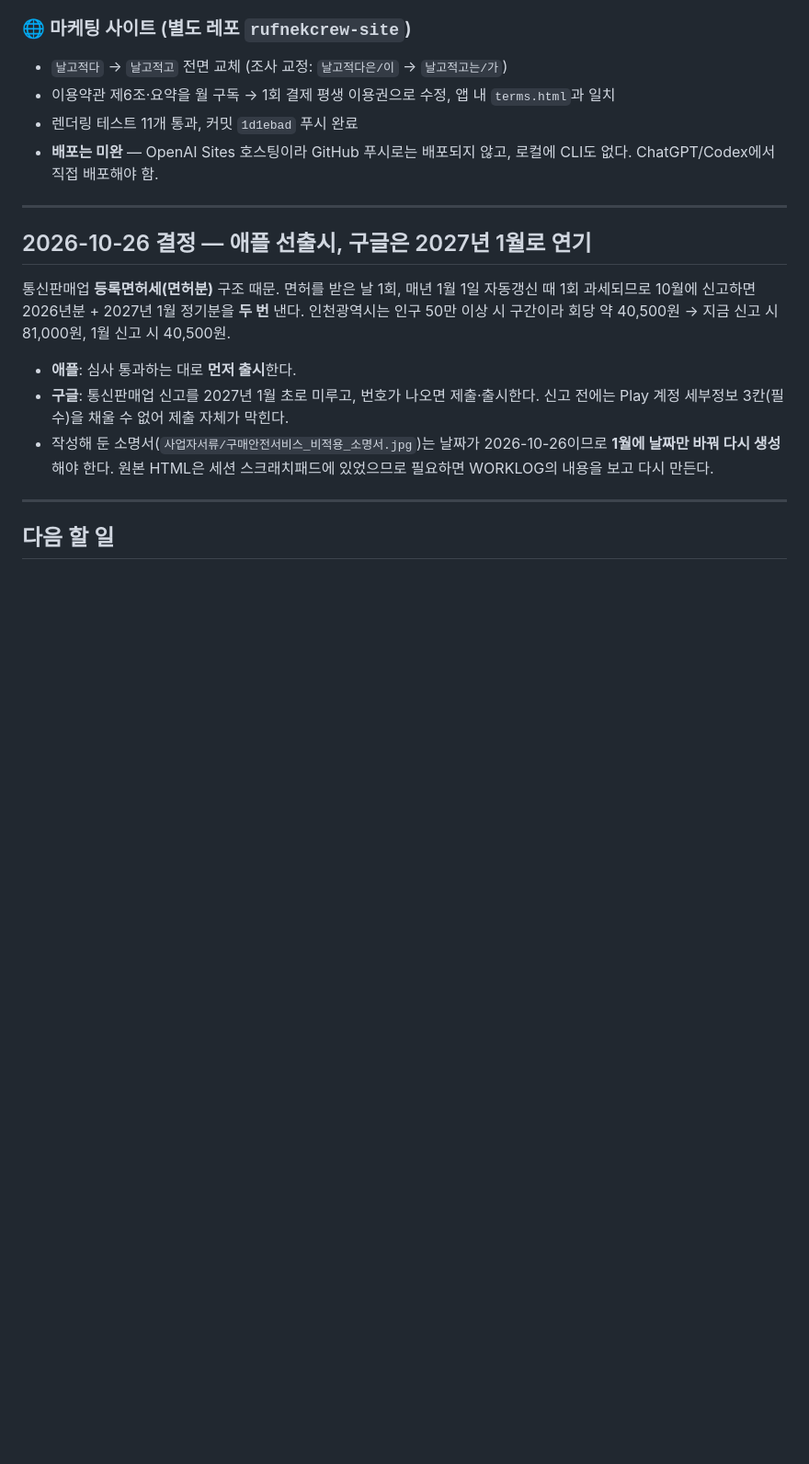
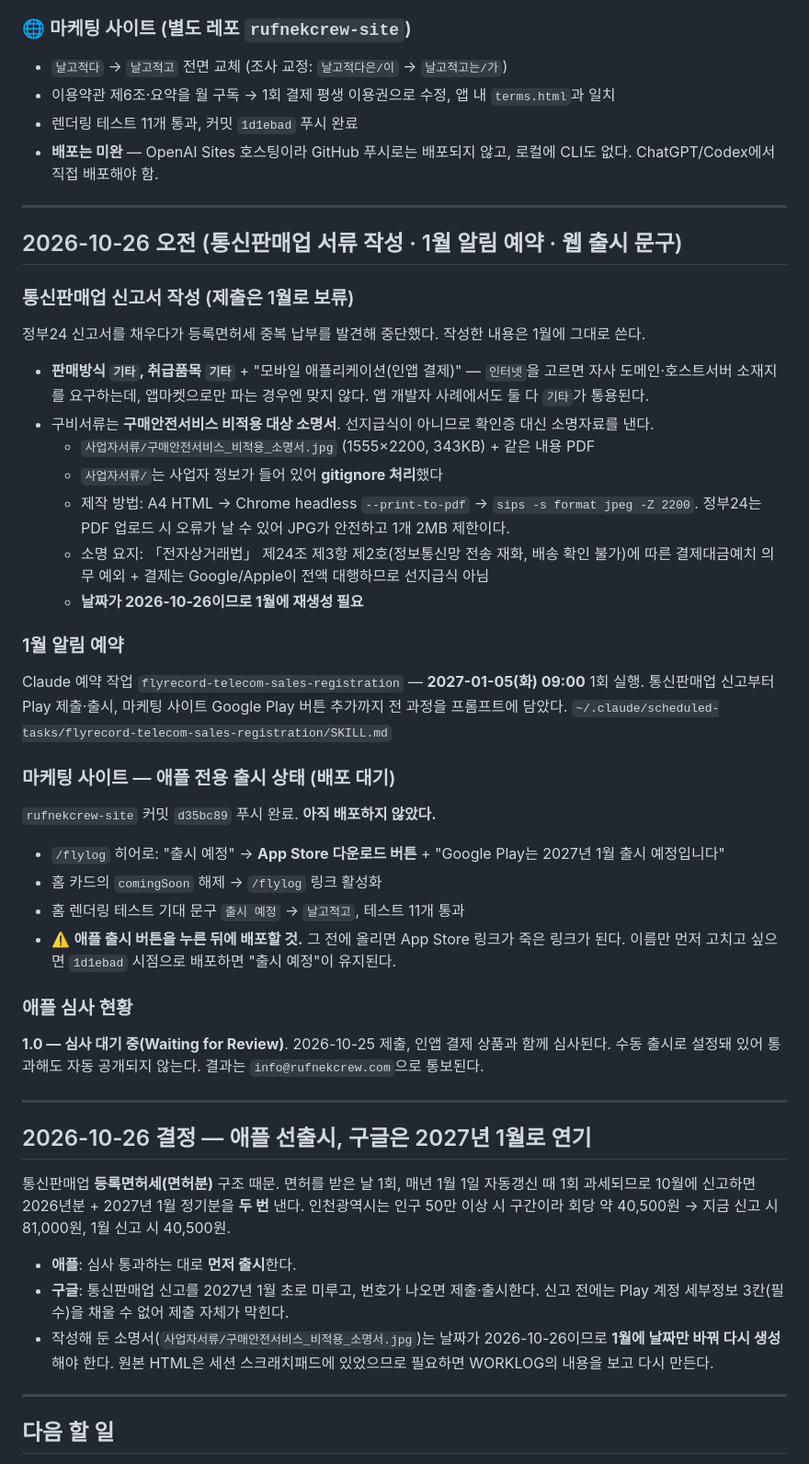
Before and after one commit to rufnek737/pilot-logbook, a Markdown page: WORKLOG.md, the part around the change. Shown at 92% size. Drawn GitHub-style; blank space fills up the shorter version.

Commit message:
docs: 통신판매업 서류 작성·1월 알림 예약·웹 출시 문구 준비 기록
Co-Authored-By: Claude Opus 5 <noreply@anthropic.com>

```diff
--- a/WORKLOG.md
+++ b/WORKLOG.md
@@ -71,6 +71,48 @@
 - 렌더링 테스트 11개 통과, 커밋 `1d1ebad` 푸시 완료
 - **배포는 미완** — OpenAI Sites 호스팅이라 GitHub 푸시로는 배포되지 않고,
   로컬에 CLI도 없다. ChatGPT/Codex에서 직접 배포해야 함.
+
+---
+
+## 2026-10-26 오전 (통신판매업 서류 작성 · 1월 알림 예약 · 웹 출시 문구)
+
+### 통신판매업 신고서 작성 (제출은 1월로 보류)
+
+정부24 신고서를 채우다가 등록면허세 중복 납부를 발견해 중단했다. 작성한 내용은 1월에 그대로 쓴다.
+
+- **판매방식 `기타`, 취급품목 `기타`** + "모바일 애플리케이션(인앱 결제)"
+  — `인터넷`을 고르면 자사 도메인·호스트서버 소재지를 요구하는데, 앱마켓으로만 파는 경우엔 맞지 않다.
+  앱 개발자 사례에서도 둘 다 `기타`가 통용된다.
+- 구비서류는 **구매안전서비스 비적용 대상 소명서**. 선지급식이 아니므로 확인증 대신 소명자료를 낸다.
+  - `사업자서류/구매안전서비스_비적용_소명서.jpg` (1555×2200, 343KB) + 같은 내용 PDF
+  - `사업자서류/`는 사업자 정보가 들어 있어 **gitignore 처리**했다
+  - 제작 방법: A4 HTML → Chrome headless `--print-to-pdf` → `sips -s format jpeg -Z 2200`.
+    정부24는 PDF 업로드 시 오류가 날 수 있어 JPG가 안전하고 1개 2MB 제한이다.
+  - 소명 요지: 「전자상거래법」 제24조 제3항 제2호(정보통신망 전송 재화, 배송 확인 불가)에 따른
+    결제대금예치 의무 예외 + 결제는 Google/Apple이 전액 대행하므로 선지급식 아님
+  - **날짜가 2026-10-26이므로 1월에 재생성 필요**
+
+### 1월 알림 예약
+
+Claude 예약 작업 `flyrecord-telecom-sales-registration` — **2027-01-05(화) 09:00** 1회 실행.
+통신판매업 신고부터 Play 제출·출시, 마케팅 사이트 Google Play 버튼 추가까지 전 과정을 프롬프트에 담았다.
+`~/.claude/scheduled-tasks/flyrecord-telecom-sales-registration/SKILL.md`
+
+### 마케팅 사이트 — 애플 전용 출시 상태 (배포 대기)
+
+`rufnekcrew-site` 커밋 `d35bc89` 푸시 완료. **아직 배포하지 않았다.**
+
+- `/flylog` 히어로: "출시 예정" → **App Store 다운로드 버튼** + "Google Play는 2027년 1월 출시 예정입니다"
+- 홈 카드의 `comingSoon` 해제 → `/flylog` 링크 활성화
+- 홈 렌더링 테스트 기대 문구 `출시 예정` → `날고적고`, 테스트 11개 통과
+- ⚠️ **애플 출시 버튼을 누른 뒤에 배포할 것.** 그 전에 올리면 App Store 링크가 죽은 링크가 된다.
+  이름만 먼저 고치고 싶으면 `1d1ebad` 시점으로 배포하면 "출시 예정"이 유지된다.
+
+### 애플 심사 현황
+
+**1.0 — 심사 대기 중(Waiting for Review)**. 2026-10-25 제출, 인앱 결제 상품과 함께 심사된다.
+수동 출시로 설정돼 있어 통과해도 자동 공개되지 않는다.
+결과는 `info@rufnekcrew.com`으로 통보된다.
 
 ---
 
```
